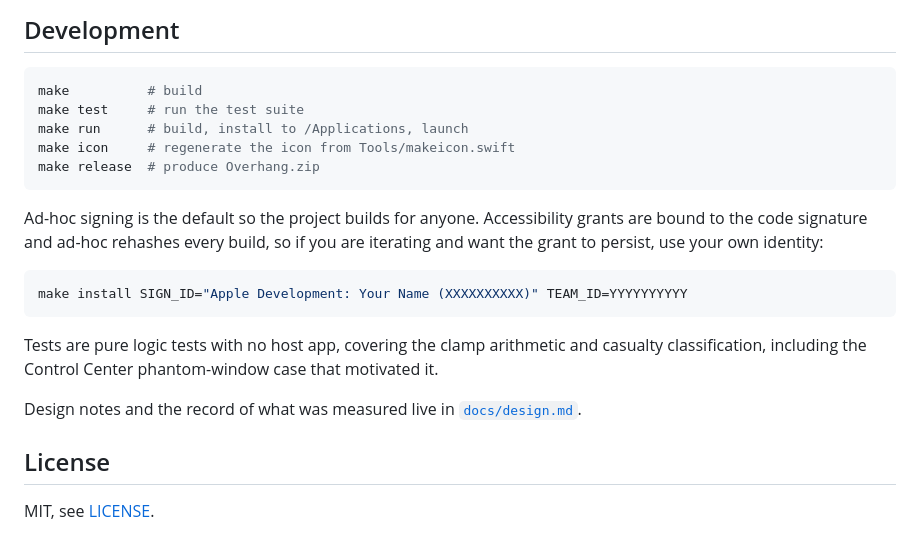
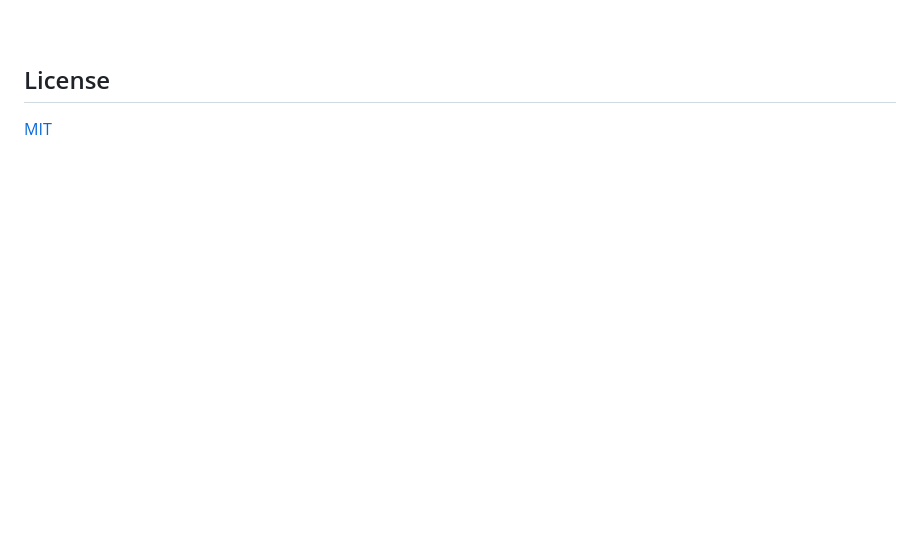
Before and after one commit to nicglazkov/overhang, a Markdown page: README.md, the part around one of its changes. GitHub-like rendering; blank space fills up the shorter version.

````diff
--- a/README.md
+++ b/README.md
@@ -145,28 +176,6 @@ Stated plainly, because they are real.
 
-## Development
-
-```sh
-make          # build
-make test     # run the test suite
-make run      # build, install to /Applications, launch
-make icon     # regenerate the icon from Tools/makeicon.swift
-make release  # produce Overhang.zip
-```
-
-Ad-hoc signing is the default so the project builds for anyone. Accessibility grants are bound
-to the code signature and ad-hoc rehashes every build, so if you are iterating and want the
-grant to persist, use your own identity:
-
-```sh
-make install SIGN_ID="Apple Development: Your Name (XXXXXXXXXX)" TEAM_ID=YYYYYYYYYY
-```
-
-Tests are pure logic tests with no host app, covering the clamp arithmetic and casualty
-classification, including the Control Center phantom-window case that motivated it.
-
-Design notes and the record of what was measured live in
-[`docs/design.md`](docs/design.md).
+<br>
 
 ## License
 
-MIT, see [LICENSE](LICENSE).
+[MIT](LICENSE)
````
Also changed, not shown: other parts of README.md (+114 -83 lines).
